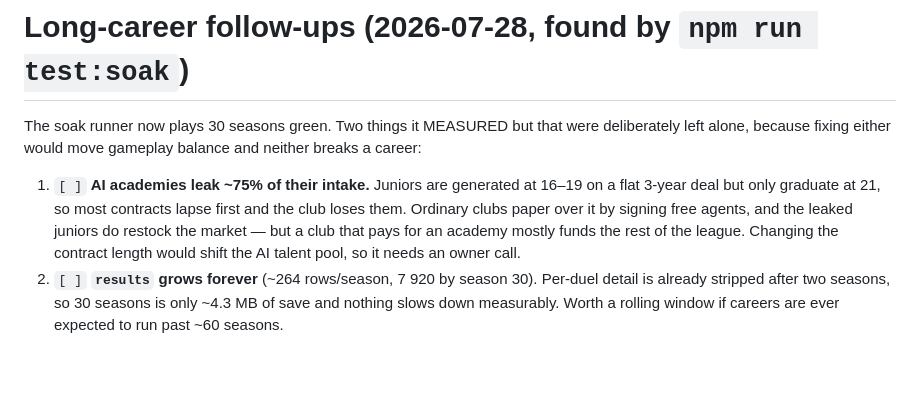
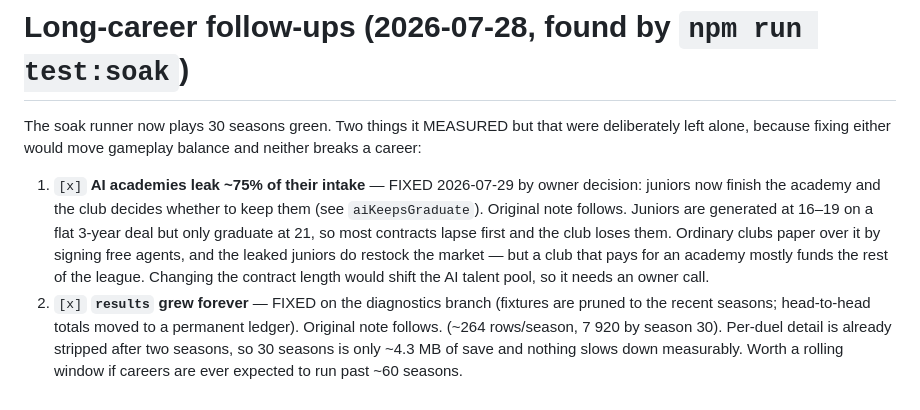
Before and after one commit to DatJikun/Ping-Pong-Manager, a Markdown page: OPEN-ISSUES.md, the part around the change. GitHub-like rendering; blank space fills up the shorter version.

```diff
--- a/OPEN-ISSUES.md
+++ b/OPEN-ISSUES.md
@@ -125,13 +125,17 @@ The soak runner now plays 30 seasons green. Two things it MEASURED but that were
 deliberately left alone, because fixing either would move gameplay balance and
 neither breaks a career:
 
-1. `[ ]` **AI academies leak ~75% of their intake.** Juniors are generated at
+1. `[x]` **AI academies leak ~75% of their intake** — FIXED 2026-07-29 by owner
+   decision: juniors now finish the academy and the club decides whether to keep
+   them (see `aiKeepsGraduate`). Original note follows. Juniors are generated at
    16–19 on a flat 3-year deal but only graduate at 21, so most contracts lapse
    first and the club loses them. Ordinary clubs paper over it by signing free
    agents, and the leaked juniors do restock the market — but a club that pays
    for an academy mostly funds the rest of the league. Changing the contract
    length would shift the AI talent pool, so it needs an owner call.
-2. `[ ]` **`results` grows forever** (~264 rows/season, 7 920 by season 30).
+2. `[x]` **`results` grew forever** — FIXED on the diagnostics branch (fixtures are
+   pruned to the recent seasons; head-to-head totals moved to a permanent ledger).
+   Original note follows. (~264 rows/season, 7 920 by season 30).
    Per-duel detail is already stripped after two seasons, so 30 seasons is only
    ~4.3 MB of save and nothing slows down measurably. Worth a rolling window if
    careers are ever expected to run past ~60 seasons.
```
Also changed, not shown: CHANGELOG.md (+28 -0 lines), HANDOFF.md (+22 -7 lines).
